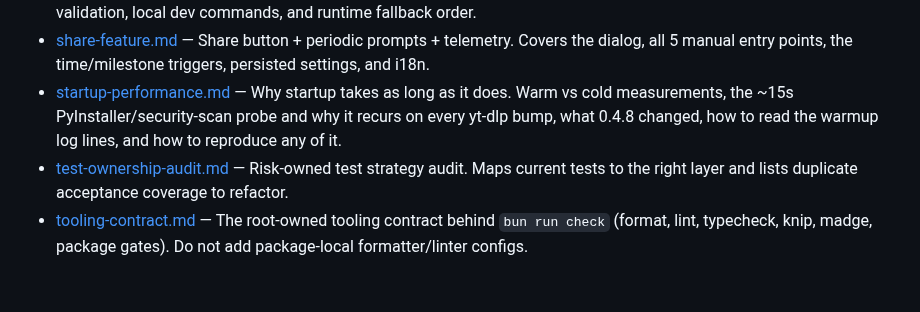
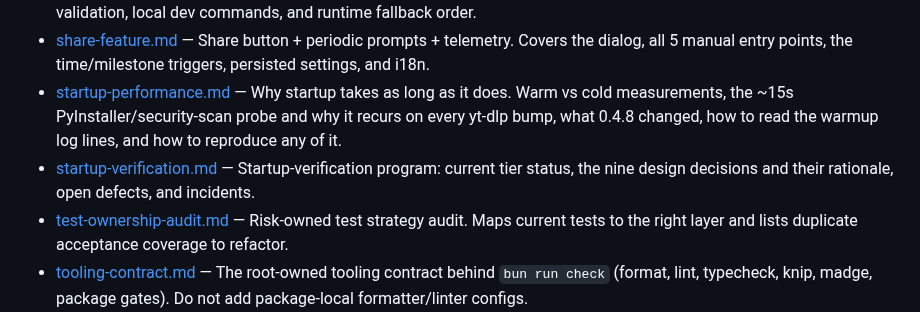
Before and after one commit to DragoonT/Arroxy, a Markdown page: dev-docs/README.md, the part around the change. Rendered like a GitHub page; blank space fills up the shorter version.

Commit message:
docs: record startup-verification state, decisions, and open defects

```diff
--- a/dev-docs/README.md
+++ b/dev-docs/README.md
@@ -26,6 +26,7 @@ Public landing site (`arroxy.orionus.dev`) lives in a separate repo: [`antonio-o
 - [runtime-binaries.md](runtime-binaries.md) — Signed runtime-binary manifest model for yt-dlp nightly/stable selection, immutable artifact validation, local dev commands, and runtime fallback order.
 - [share-feature.md](share-feature.md) — Share button + periodic prompts + telemetry. Covers the dialog, all 5 manual entry points, the time/milestone triggers, persisted settings, and i18n.
 - [startup-performance.md](startup-performance.md) — Why startup takes as long as it does. Warm vs cold measurements, the ~15s PyInstaller/security-scan probe and why it recurs on every yt-dlp bump, what 0.4.8 changed, how to read the warmup log lines, and how to reproduce any of it.
+- [startup-verification.md](startup-verification.md) — Startup-verification program: current tier status, the nine design decisions and their rationale, open defects, and incidents.
 - [test-ownership-audit.md](test-ownership-audit.md) — Risk-owned test strategy audit. Maps current tests to the right layer and lists duplicate acceptance coverage to refactor.
 - [tooling-contract.md](tooling-contract.md) — The root-owned tooling contract behind `bun run check` (format, lint, typecheck, knip, madge, package gates). Do not add package-local formatter/linter configs.
 - [tooling-migration-audit.md](tooling-migration-audit.md) — Tailwind, ESLint, Prettier, Biome, and Oxlint audit. Includes measured Biome coverage loss and replacement options for lost rules.
```
Also changed, not shown: dev-docs/startup-verification.md (added, +44 -0 lines).
